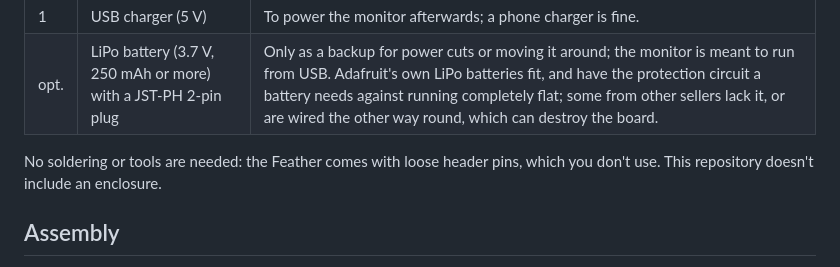
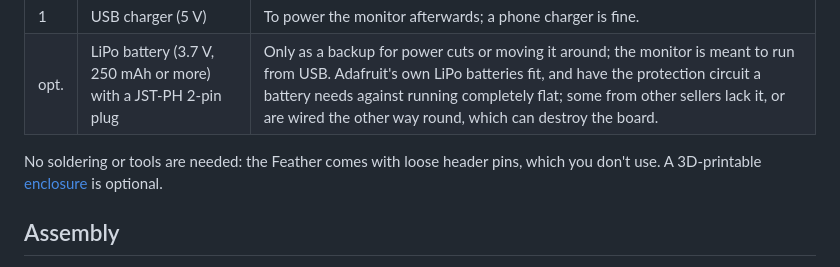
Before and after one commit to riosnav/sen69c-esp32-tft-air-monitor, a Markdown page: README.md, the part around one of its changes. Drawn GitHub-style.

```diff
--- a/README.md
+++ b/README.md
@@ -47,8 +47,8 @@ humidity, all in green](docs/screen.png)
 | 1 | USB charger (5 V) | To power the monitor afterwards; a phone charger is fine. |
 | opt. | LiPo battery (3.7 V, 250 mAh or more) with a JST-PH 2-pin plug | Only as a backup for power cuts or moving it around; the monitor is meant to run from USB. Adafruit's own LiPo batteries fit, and have the protection circuit a battery needs against running completely flat; some from other sellers lack it, or are wired the other way round, which can destroy the board. |
 
-No soldering or tools are needed: the Feather comes with loose header pins, which you don't use. This repository
-doesn't include an enclosure.
+No soldering or tools are needed: the Feather comes with loose header pins, which you don't use. A 3D-printable
+[enclosure](#enclosure) is optional.
 
 ## Assembly
 
```
Also changed, not shown: other parts of README.md (+26 -0 lines), docs/enclosure.jpg (added), 3 other files.
